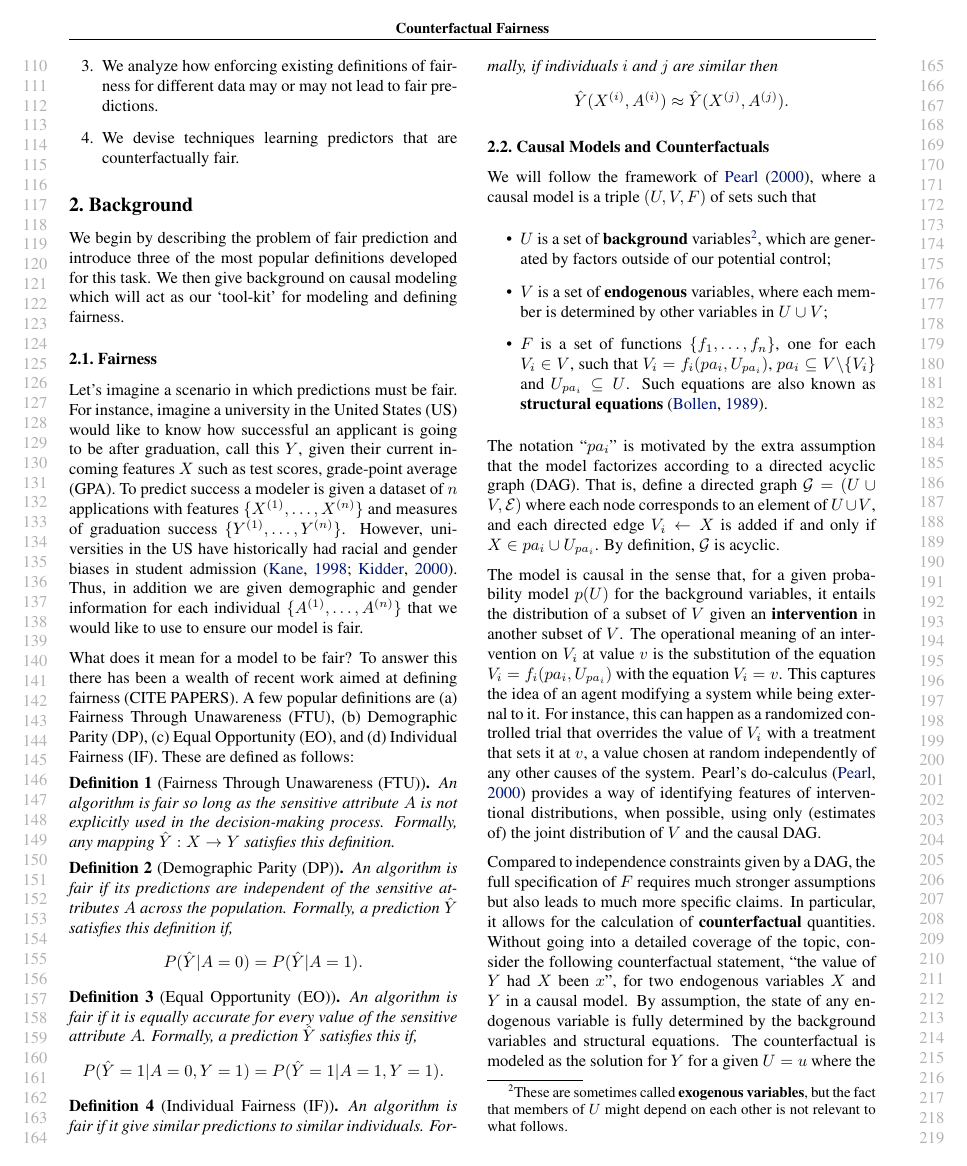
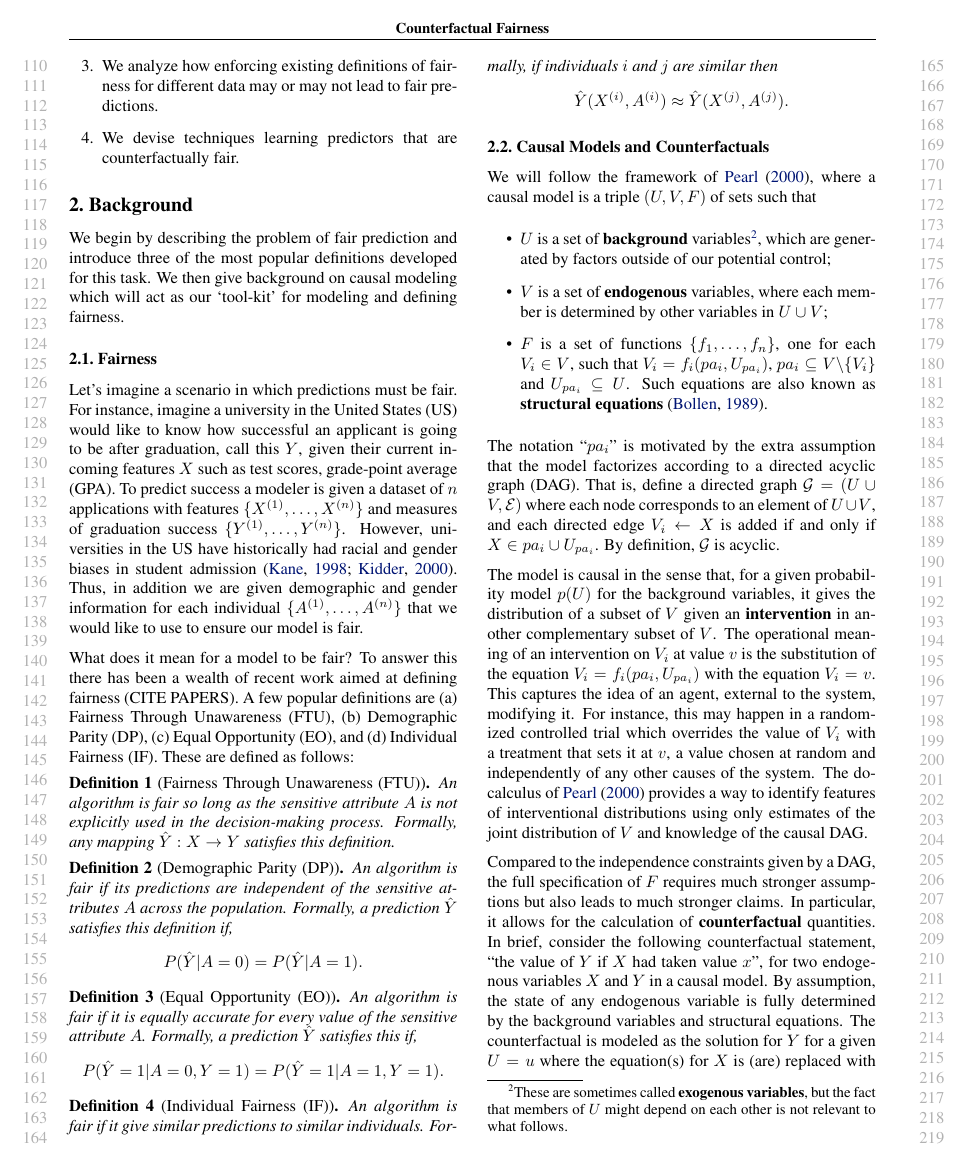
Before and after one commit to joftius/fairness, a LaTeX paper (writeup/ricardo_draft.tex, which reads writeup/background.tex): page 2 of 8. Compiled offline with pdfLaTeX.

Commit message:
minor_edit

```diff
--- a/writeup/background.tex
+++ b/writeup/background.tex
@@ -57,25 +57,27 @@ and only if $X \in pa_i \cup U_{pa_i}$. By definition, $\mathcal G$ is
 acyclic.
 
 The model is causal in the sense that, for a given probability model
-$p(U)$ for the background variables, it entails the distribution of a
-subset of $V$ given an {\bf intervention} in another subset of $V$.
-The operational meaning of an intervention on $V_i$ at value $v$ is
-the substitution of the equation $V_i = f_i(pa_i, U_{pa_i})$ with the
-equation $V_i = v$. This captures the idea of an agent modifying a
-system while being external to it. For instance, this can happen as a
-randomized controlled trial that overrides the value of $V_i$ with a
-treatment that sets it at $v$, a value chosen at random independently
-of any other causes of the system. Pearl's do-calculus
-\citep{pearl:00} provides a way of identifying features of
-interventional distributions, when possible, using only (estimates of) the joint
-distribution of $V$ and the causal DAG.
+$p(U)$ for the background variables, it gives the distribution of a
+subset of $V$ given an {\bf intervention} in another complementary
+subset of $V$.  The operational meaning of an intervention on $V_i$ at
+value $v$ is the substitution of the equation
+$V_i = f_i(pa_i, U_{pa_i})$ with the equation $V_i = v$. This captures
+the idea of an agent, external to the system, modifying it. For
+instance, this may happen in a randomized controlled trial which
+overrides the value of $V_i$ with a treatment that sets it at $v$, a
+value chosen at random and independently of any other causes of the
+system. The do-calculus of \citet{pearl:00} provides a way to identify
+features of interventional distributions %, where possible,
+using only estimates of the joint distribution of $V$ and knowledge of
+the causal DAG.
 
-Compared to independence constraints given by a DAG, the full
+Compared to the independence constraints given by a DAG, the full
 specification of $F$ requires much stronger assumptions but also leads
-to much more specific claims. In particular, it allows for the
-calculation of {\bf counterfactual} quantities. Without going into a
-detailed coverage of the topic, consider the following counterfactual
-statement, ``the value of $Y$ had $X$ been $x$'', for two endogenous
+to much stronger claims. In particular, it allows for the
+calculation of {\bf counterfactual} quantities. % Without going into a
+% detailed coverage of the topic
+In brief, consider the following counterfactual
+statement, ``the value of $Y$ if $X$ had taken value $x$'', for two endogenous
 variables $X$ and $Y$ in a causal model. By assumption, the state of
 any endogenous variable is fully determined by
 the background variables and structural equations. The counterfactual is
```
Also changed, not shown: writeup/background.tex (10 more changed lines).
